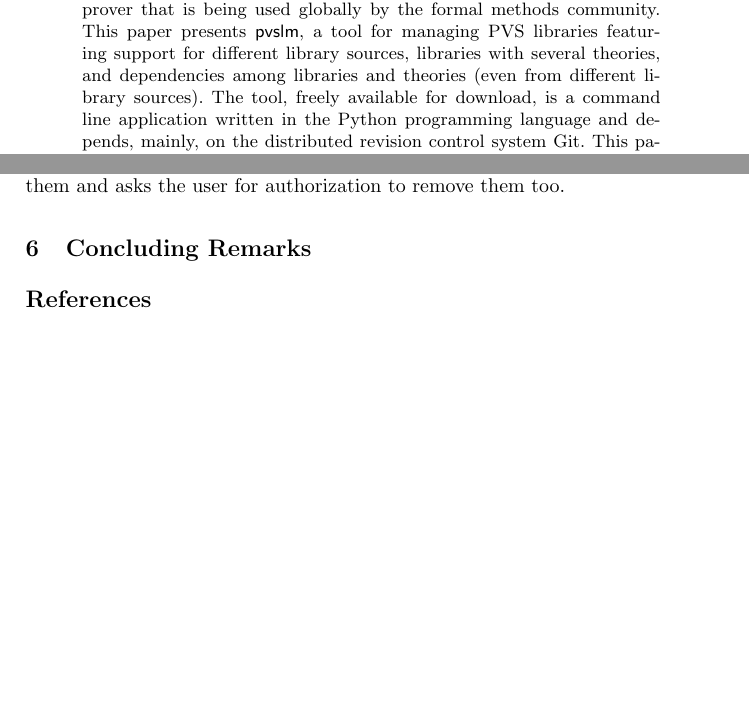
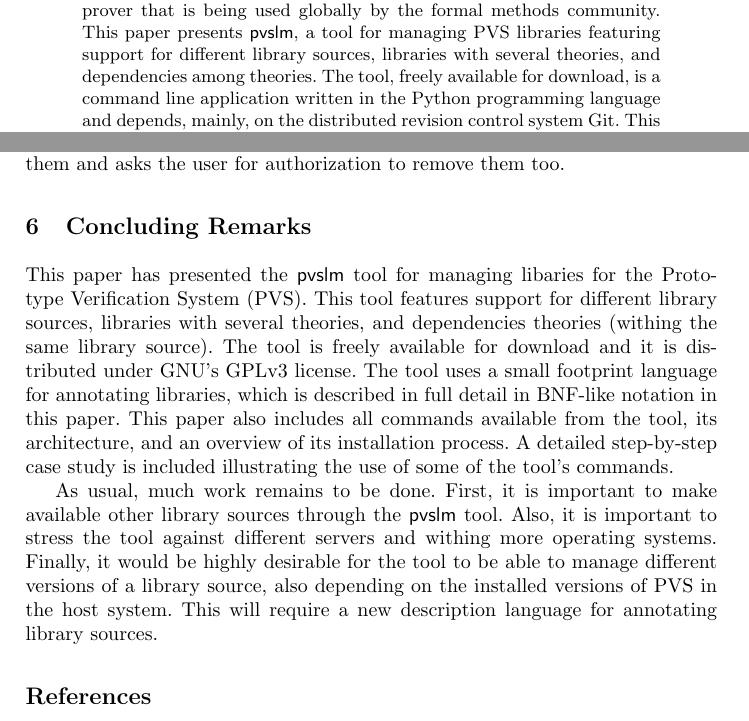
Before and after one commit to migueleci/pvslm.docs, a LaTeX paper (ictac2015/main.tex, which reads ictac2015/abstract.tex, ictac2015/concl.tex): two parts of pages 1 and 9 of 9, joined at a grey line, cut so that both start at the same text, the shorter picture padded with empty space. Compiled offline with pdfLaTeX.

Commit message:
first complete draft of the paper

```diff
--- a/ictac2015/abstract.tex
+++ b/ictac2015/abstract.tex
@@ -4,8 +4,7 @@ language with support tools and an automated theorem prover that is
 being used globally by the formal methods community. This paper
 presents $\pvslm$, a tool for managing PVS libraries featuring support
 for different library sources, libraries with several theories, and
-dependencies among libraries and theories (even from different library
-sources). The tool, freely available for download, is a command line
-application written in the Python programming language and depends,
-mainly, on the distributed revision control system Git. This paper
-presents the main features of $\pvslm$ and a description language for
+dependencies among theories. The tool, freely available for download,
+is a command line application written in the Python programming
+language and depends, mainly, on the distributed revision control
+system Git. This paper presents the main features of $\pvslm$ and a
--- a/ictac2015/concl.tex
+++ b/ictac2015/concl.tex
@@ -1,2 +1,23 @@
 \section{Concluding Remarks}
 \label{sec.concl}
+
+This paper has presented the $\pvslm$ tool for managing libaries for
+the Prototype Verification System (PVS). This tool features support
+for different library sources, libraries with several theories, and
+dependencies theories (withing the same library source).  The tool is
+freely available for download and it is distributed under GNU's GPLv3
+license. The tool uses a small footprint language for annotating
+libraries, which is described in full detail in BNF-like notation in
+this paper. This paper also includes all commands available from the
+tool, its architecture, and an overview of its installation process.
+A detailed step-by-step case study is included illustrating the use of
+some of the tool's commands.
+
+As usual, much work remains to be done. First, it is important to make
+available other library sources through the $\pvslm$ tool.  Also, it
+is important to stress the tool against different servers and withing
+more operating systems. Finally, it would be highly desirable for the
+tool to be able to manage different versions of a library source, also
+depending on the installed versions of PVS in the host system. This
+will require a new description language for annotating library
+sources.
```
Also changed, not shown: ictac2015/abstract.tex (8 more changed lines).
